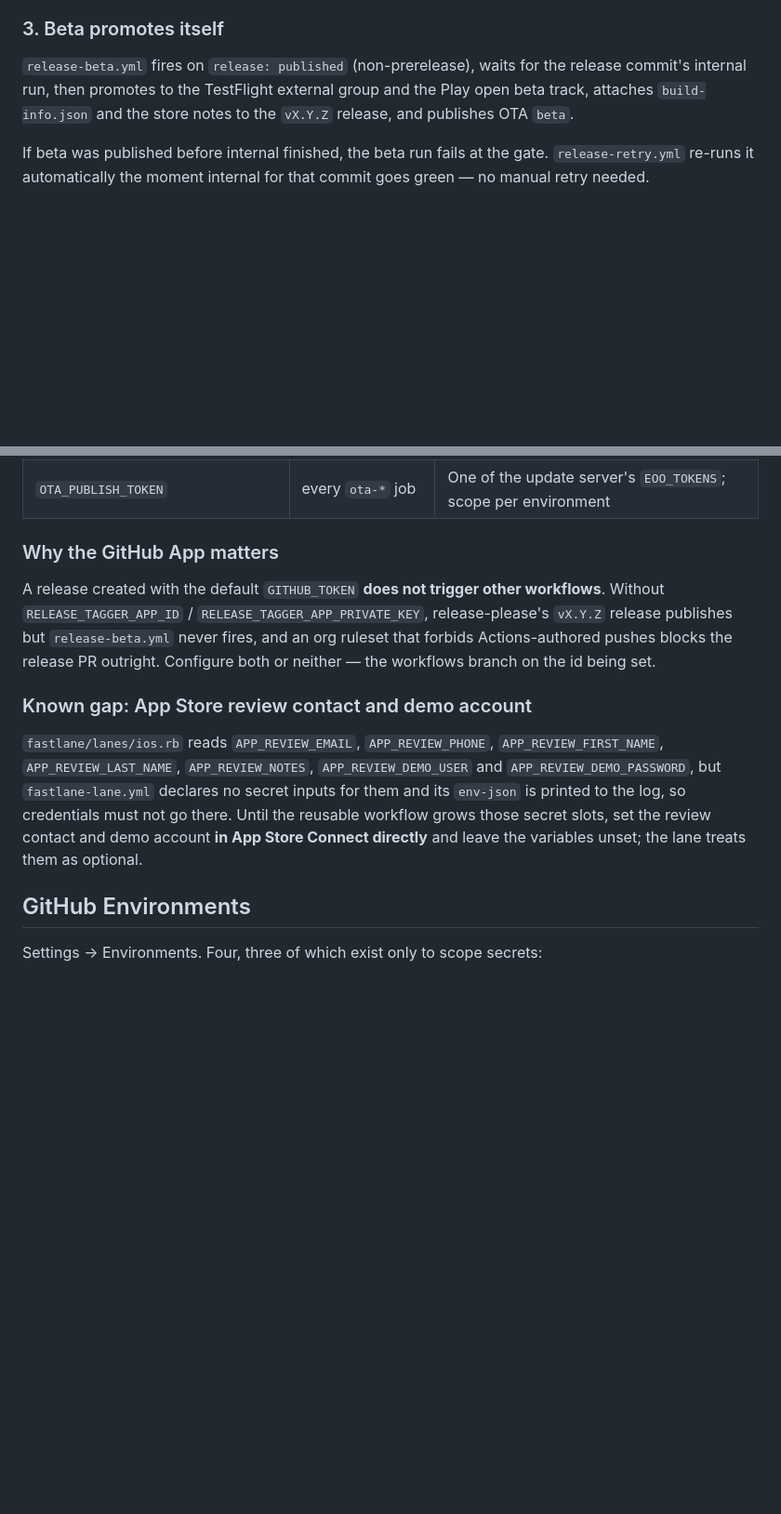
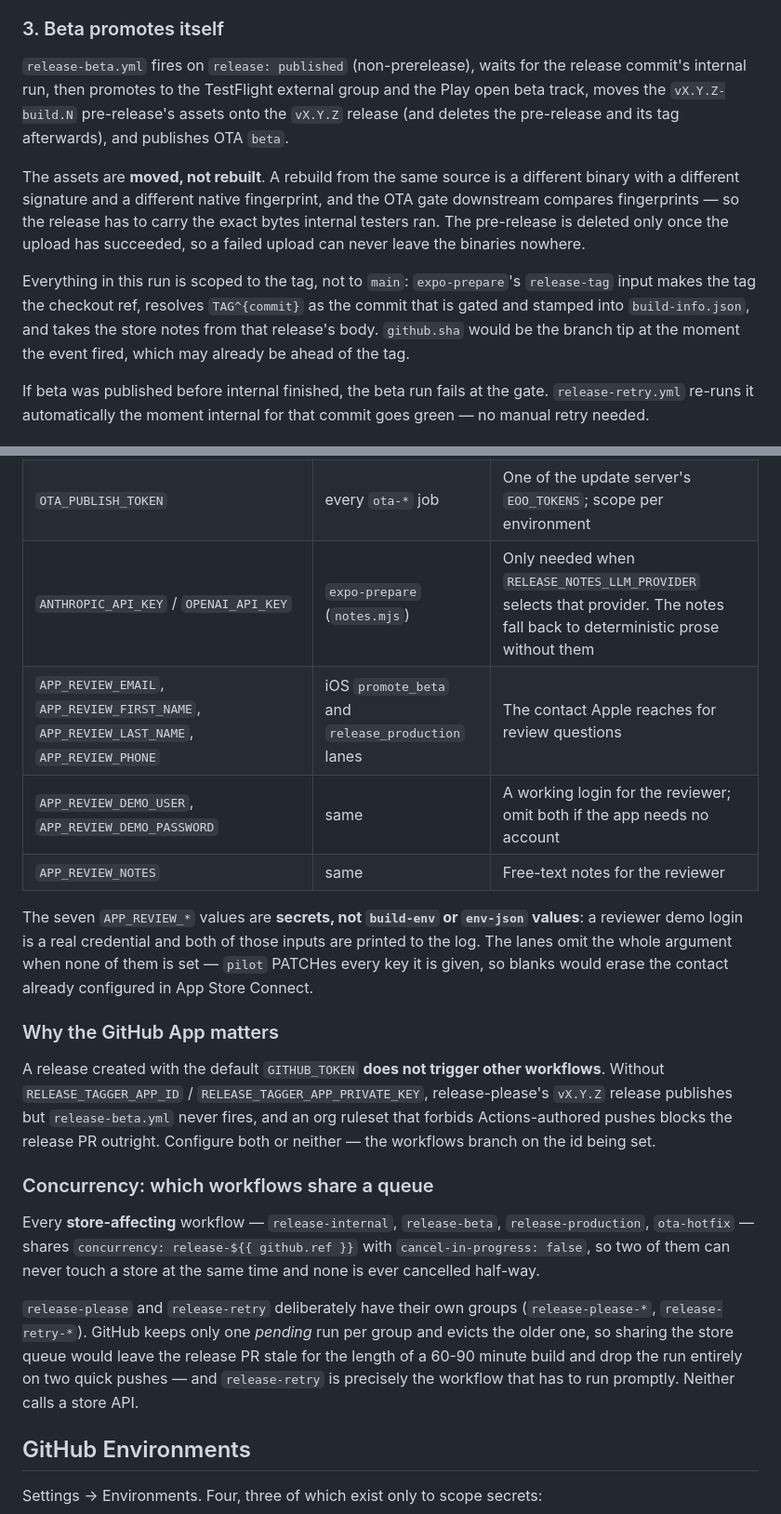
Before and after one commit to blinkbitcoin/react-native-mobile-template, a Markdown page: docs/release-runbook.md, 2 parts joined by grey strips. Shown at 93% size. Drawn GitHub-style; blank space fills up the shorter version.

```diff
--- a/docs/release-runbook.md
+++ b/docs/release-runbook.md
@@ -56,8 +56,21 @@ release time, so editing it before step 3 finishes is safe.
 
 `release-beta.yml` fires on `release: published` (non-prerelease), waits for the
 release commit's internal run, then promotes to the TestFlight external group
-and the Play open beta track, attaches `build-info.json` and the store notes to
-the `vX.Y.Z` release, and publishes OTA `beta`.
+and the Play open beta track, moves the `vX.Y.Z-build.N` pre-release's assets
+onto the `vX.Y.Z` release (and deletes the pre-release and its tag afterwards),
+and publishes OTA `beta`.
+
+The assets are **moved, not rebuilt**. A rebuild from the same source is a
+different binary with a different signature and a different native fingerprint,
+and the OTA gate downstream compares fingerprints — so the release has to carry
+the exact bytes internal testers ran. The pre-release is deleted only once the
+upload has succeeded, so a failed upload can never leave the binaries nowhere.
+
+Everything in this run is scoped to the tag, not to `main`: `expo-prepare`'s
+`release-tag` input makes the tag the checkout ref, resolves `TAG^{commit}` as
+the commit that is gated and stamped into `build-info.json`, and takes the store
+notes from that release's body. `github.sha` would be the branch tip at the
+moment the event fired, which may already be ahead of the tag.
 
 If beta was published before internal finished, the beta run fails at the gate.
 `release-retry.yml` re-runs it automatically the moment internal for that commit
@@ -184,6 +223,16 @@ you want a reviewer between a token and production.
 | `RELEASE_TAGGER_APP_ID` | `release-please`, every `github-release` call | A GitHub App installed on the repo with contents + pull-requests write |
 | `RELEASE_TAGGER_APP_PRIVATE_KEY` | same | That App's private key (`.pem`, whole file) |
 | `OTA_PUBLISH_TOKEN` | every `ota-*` job | One of the update server's `EOO_TOKENS`; scope per environment |
+| `ANTHROPIC_API_KEY` / `OPENAI_API_KEY` | `expo-prepare` (`notes.mjs`) | Only needed when `RELEASE_NOTES_LLM_PROVIDER` selects that provider. The notes fall back to deterministic prose without them |
+| `APP_REVIEW_EMAIL`, `APP_REVIEW_FIRST_NAME`, `APP_REVIEW_LAST_NAME`, `APP_REVIEW_PHONE` | iOS `promote_beta` and `release_production` lanes | The contact Apple reaches for review questions |
+| `APP_REVIEW_DEMO_USER`, `APP_REVIEW_DEMO_PASSWORD` | same | A working login for the reviewer; omit both if the app needs no account |
+| `APP_REVIEW_NOTES` | same | Free-text notes for the reviewer |
+
+The seven `APP_REVIEW_*` values are **secrets, not `build-env` or `env-json`
+values**: a reviewer demo login is a real credential and both of those inputs are
+printed to the log. The lanes omit the whole argument when none of them is set —
+`pilot` PATCHes every key it is given, so blanks would erase the contact already
+configured in App Store Connect.
 
 ### Why the GitHub App matters
 
@@ -193,15 +242,20 @@ release-please's `vX.Y.Z` release publishes but `release-beta.yml` never fires,
 and an org ruleset that forbids Actions-authored pushes blocks the release PR
 outright. Configure both or neither — the workflows branch on the id being set.
 
-### Known gap: App Store review contact and demo account
+### Concurrency: which workflows share a queue
 
-`fastlane/lanes/ios.rb` reads `APP_REVIEW_EMAIL`, `APP_REVIEW_PHONE`,
-`APP_REVIEW_FIRST_NAME`, `APP_REVIEW_LAST_NAME`, `APP_REVIEW_NOTES`,
-`APP_REVIEW_DEMO_USER` and `APP_REVIEW_DEMO_PASSWORD`, but `fastlane-lane.yml`
-declares no secret inputs for them and its `env-json` is printed to the log, so
-credentials must not go there. Until the reusable workflow grows those secret
-slots, set the review contact and demo account **in App Store Connect directly**
-and leave the variables unset; the lane treats them as optional.
+Every **store-affecting** workflow — `release-internal`, `release-beta`,
+`release-production`, `ota-hotfix` — shares
+`concurrency: release-${{ github.ref }}` with `cancel-in-progress: false`, so two
+of them can never touch a store at the same time and none is ever cancelled
+half-way.
+
+`release-please` and `release-retry` deliberately have their own groups
+(`release-please-*`, `release-retry-*`). GitHub keeps only one *pending* run per
+group and evicts the older one, so sharing the store queue would leave the
+release PR stale for the length of a 60-90 minute build and drop the run
+entirely on two quick pushes — and `release-retry` is precisely the workflow
+that has to run promptly. Neither calls a store API.
 
 ## GitHub Environments
 
```
Also changed, not shown: other parts of docs/release-runbook.md (+37 -11 lines), docs/ota.md (+33 -5 lines).
